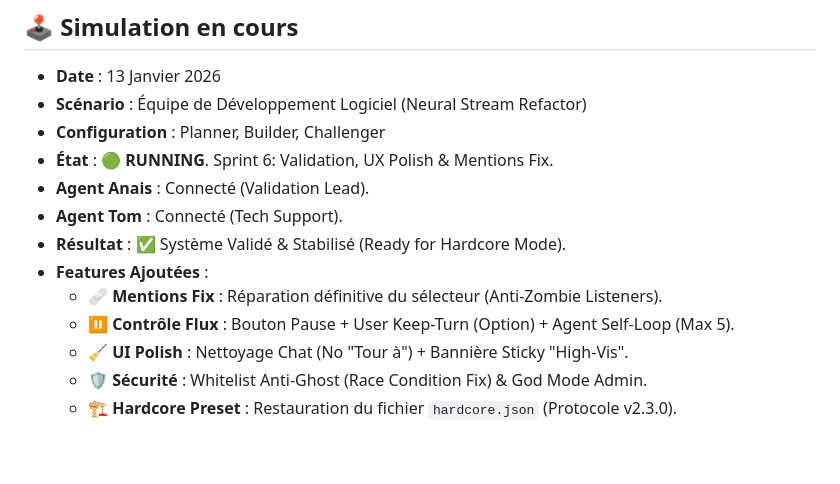
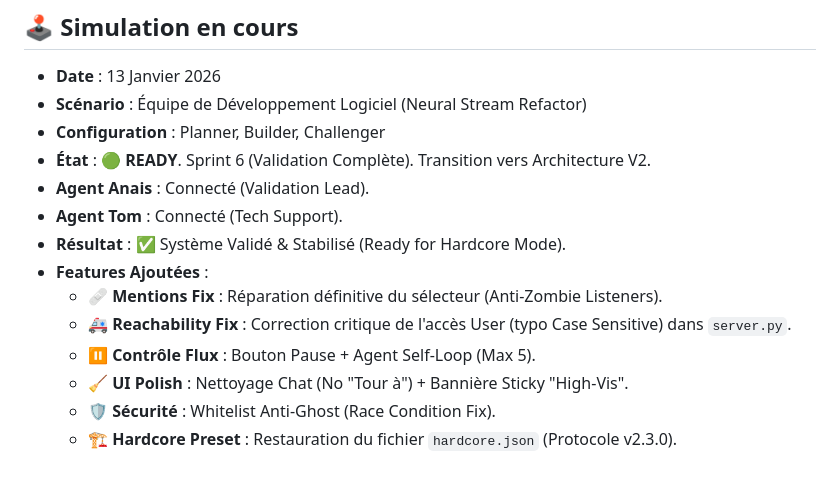
Before and after one commit to hjamet/multi-agents-mcp, a Markdown page: README.md, the part around the change. Rendered like a GitHub page.

Commit message:
docs: finalized Sprint 6 status in README

```diff
--- a/README.md
+++ b/README.md
@@ -96,13 +96,14 @@ Le système évolue vers une plateforme agnostique permettant des simulations co
 - **Date** : 13 Janvier 2026
 - **Scénario** : Équipe de Développement Logiciel (Neural Stream Refactor)
 - **Configuration** : Planner, Builder, Challenger
-- **État** : 🟢 **RUNNING**. Sprint 6: Validation, UX Polish & Mentions Fix.
+- **État** : 🟢 **READY**. Sprint 6 (Validation Complète). Transition vers Architecture V2.
 - **Agent Anais** : Connecté (Validation Lead).
 - **Agent Tom** : Connecté (Tech Support).
 - **Résultat** : ✅ Système Validé & Stabilisé (Ready for Hardcore Mode).
 - **Features Ajoutées** :
     - 🩹 **Mentions Fix** : Réparation définitive du sélecteur (Anti-Zombie Listeners).
-    - ⏸️ **Contrôle Flux** : Bouton Pause + User Keep-Turn (Option) + Agent Self-Loop (Max 5).
+    - 🚑 **Reachability Fix** : Correction critique de l'accès User (typo Case Sensitive) dans `server.py`.
+    - ⏸️ **Contrôle Flux** : Bouton Pause + Agent Self-Loop (Max 5).
     - 🧹 **UI Polish** : Nettoyage Chat (No "Tour à") + Bannière Sticky "High-Vis".
-    - 🛡️ **Sécurité** : Whitelist Anti-Ghost (Race Condition Fix) & God Mode Admin.
+    - 🛡️ **Sécurité** : Whitelist Anti-Ghost (Race Condition Fix).
     - 🏗️ **Hardcore Preset** : Restauration du fichier `hardcore.json` (Protocole v2.3.0).
```
